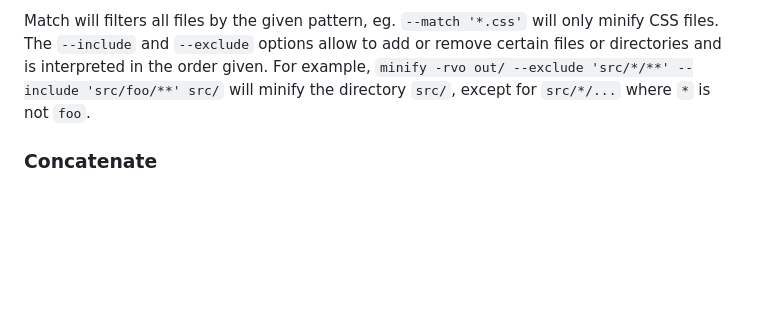
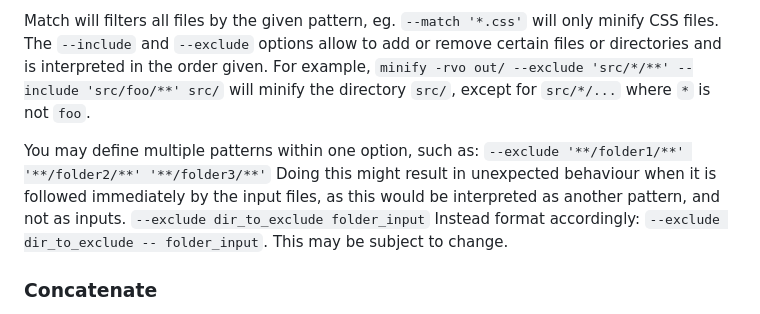
Before and after one commit to tdewolff/minify, a Markdown page: cmd/minify/README.md, the part around the change. Rendered like a GitHub page; blank space fills up the shorter version.

Commit message:
Added some more context to the CLI exclude/include/match options

```diff
--- a/cmd/minify/README.md
+++ b/cmd/minify/README.md
@@ -208,6 +208,8 @@ The patterns for `--match`, `--include`, and `--exclude` can be either a glob or
 
 Match will filters all files by the given pattern, eg. `--match '*.css'` will only minify CSS files. The `--include` and `--exclude` options allow to add or remove certain files or directories and is interpreted in the order given. For example, `minify -rvo out/ --exclude 'src/*/**' --include 'src/foo/**' src/` will minify the directory `src/`, except for `src/*/...` where `*` is not `foo`.
 
+You may define multiple patterns within one option, such as: `--exclude '**/folder1/**' '**/folder2/**' '**/folder3/**'` Doing this might result in unexpected behaviour when it is followed immediately by the input files, as this would be interpreted as another pattern, and not as inputs. `--exclude dir_to_exclude folder_input` Instead format accordingly: `--exclude dir_to_exclude -- folder_input`. This may be subject to change.
+
 ### Concatenate
 When multiple inputs are given and the output is either standard output or a single file, it will concatenate the files together if you use the bundle option.
 
```
